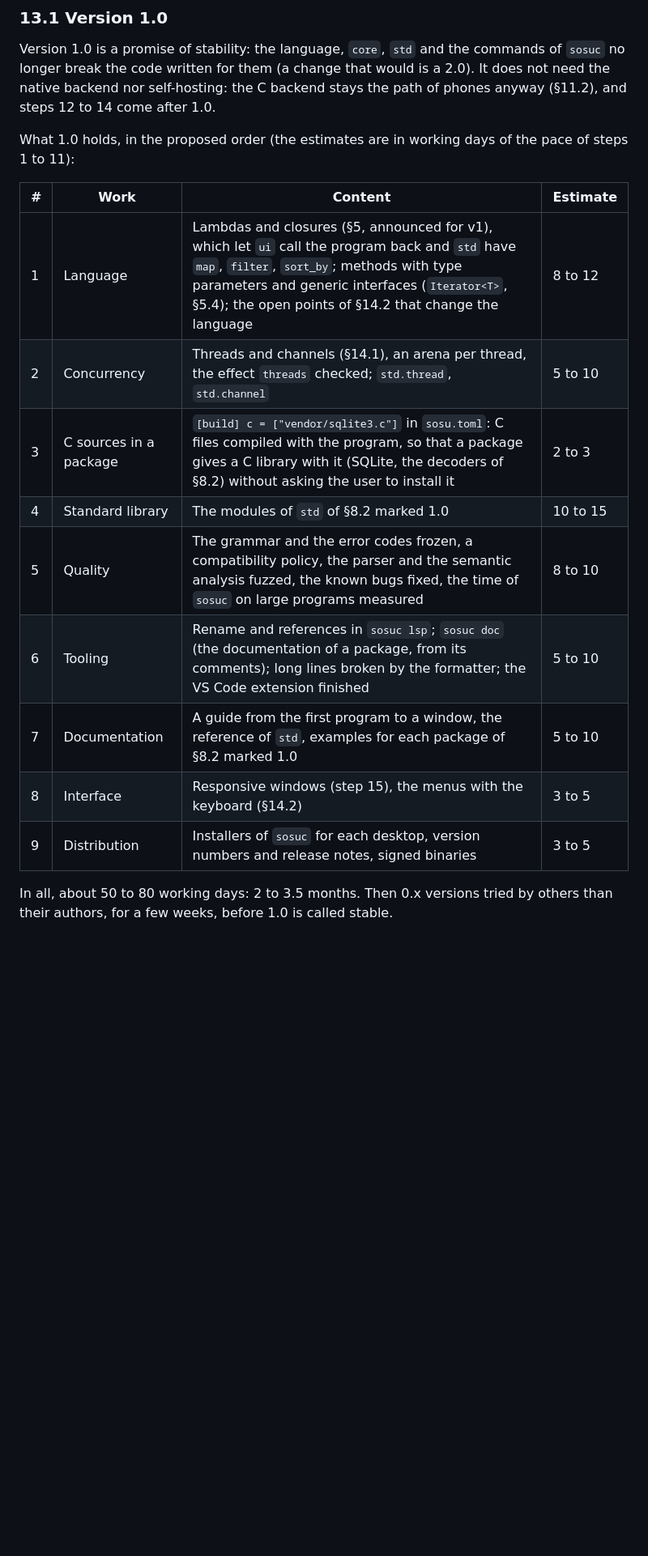
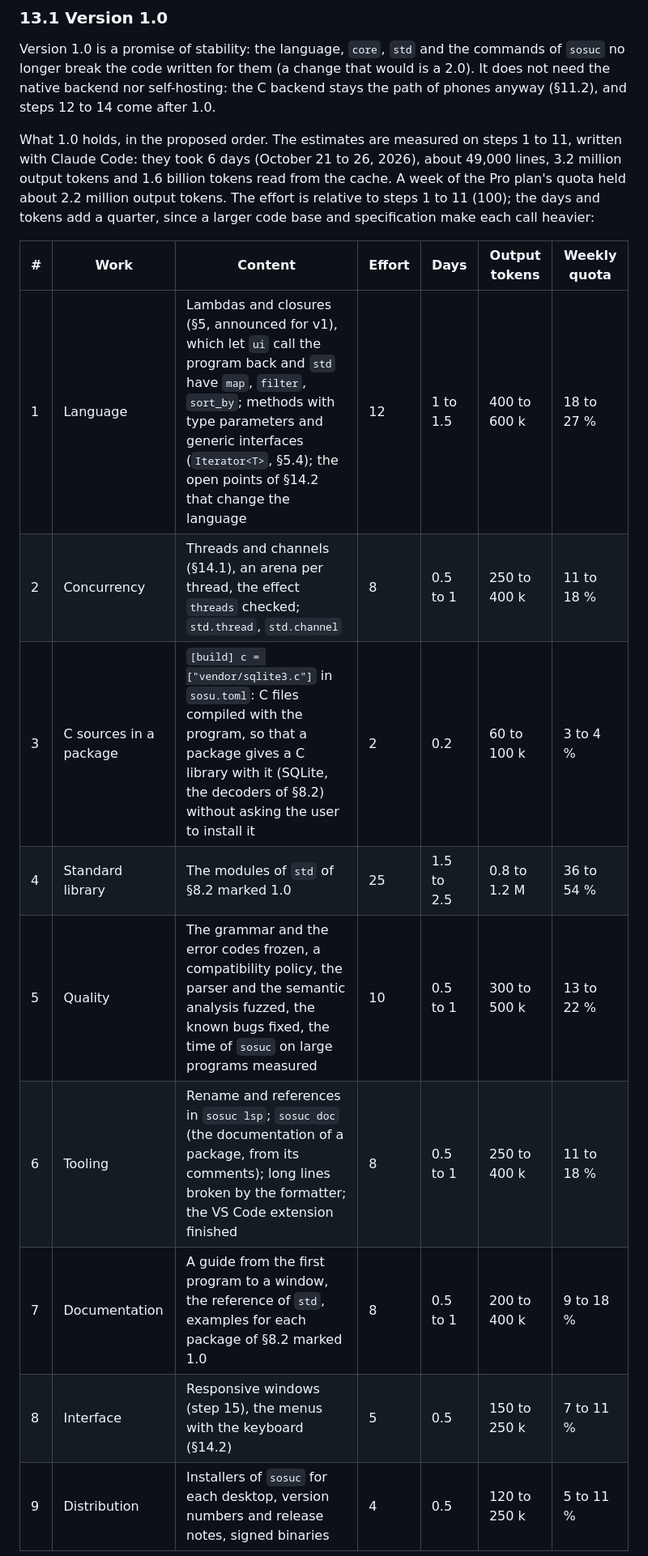
Before and after one commit to Clement-Bonet/Sosu, a Markdown page: docs/SPEC.md, the part around one of its changes. Shown at 81% size. Drawn GitHub-style; blank space fills up the shorter version.

```diff
--- a/docs/SPEC.md
+++ b/docs/SPEC.md
@@ -1788,18 +1788,17 @@ Version 1.0 (§13.1) comes before steps 12 to 14: it holds step 15, the librarie
 
 Version 1.0 is a promise of stability: the language, `core`, `std` and the commands of `sosuc` no longer break the code written for them (a change that would is a 2.0). It does not need the native backend nor self-hosting: the C backend stays the path of phones anyway (§11.2), and steps 12 to 14 come after 1.0.
 
-What 1.0 holds, in the proposed order (the estimates are in working days of the pace of steps 1 to 11):
-
-| # | Work | Content | Estimate |
-|---|---|---|---|
-| 1 | Language | Lambdas and closures (§5, announced for v1), which let `ui` call the program back and `std` have `map`, `filter`, `sort_by`; methods with type parameters and generic interfaces (`Iterator<T>`, §5.4); the open points of §14.2 that change the language | 8 to 12 |
-| 2 | Concurrency | Threads and channels (§14.1), an arena per thread, the effect `threads` checked; `std.thread`, `std.channel` | 5 to 10 |
-| 3 | C sources in a package | `[build] c = ["vendor/sqlite3.c"]` in `sosu.toml`: C files compiled with the program, so that a package gives a C library with it (SQLite, the decoders of §8.2) without asking the user to install it | 2 to 3 |
-| 4 | Standard library | The modules of `std` of §8.2 marked 1.0 | 10 to 15 |
-| 5 | Quality | The grammar and the error codes frozen, a compatibility policy, the parser and the semantic analysis fuzzed, the known bugs fixed, the time of `sosuc` on large programs measured | 8 to 10 |
-| 6 | Tooling | Rename and references in `sosuc lsp`; `sosuc doc` (the documentation of a package, from its comments); long lines broken by the formatter; the VS Code extension finished | 5 to 10 |
-| 7 | Documentation | A guide from the first program to a window, the reference of `std`, examples for each package of §8.2 marked 1.0 | 5 to 10 |
-| 8 | Interface | Responsive windows (step 15), the menus with the keyboard (§14.2) | 3 to 5 |
-| 9 | Distribution | Installers of `sosuc` for each desktop, version numbers and release notes, signed binaries | 3 to 5 |
-
-In all, about 50 to 80 working days: 2 to 3.5 months. Then 0.x versions tried by others than their authors, for a few weeks, before 1.0 is called stable.
+What 1.0 holds, in the proposed order. The estimates are measured on steps 1 to 11, written with Claude Code: they took 6 days (October 21 to 26, 2026), about 49,000 lines, 3.2 million output tokens and 1.6 billion tokens read from the cache. A week of the Pro plan's quota held about 2.2 million output tokens. The effort is relative to steps 1 to 11 (100); the days and tokens add a quarter, since a larger code base and specification make each call heavier:
+
+| # | Work | Content | Effort | Days | Output tokens | Weekly quota |
+|---|---|---|---|---|---|---|
+| 1 | Language | Lambdas and closures (§5, announced for v1), which let `ui` call the program back and `std` have `map`, `filter`, `sort_by`; methods with type parameters and generic interfaces (`Iterator<T>`, §5.4); the open points of §14.2 that change the language | 12 | 1 to 1.5 | 400 to 600 k | 18 to 27 % |
+| 2 | Concurrency | Threads and channels (§14.1), an arena per thread, the effect `threads` checked; `std.thread`, `std.channel` | 8 | 0.5 to 1 | 250 to 400 k | 11 to 18 % |
+| 3 | C sources in a package | `[build] c = ["vendor/sqlite3.c"]` in `sosu.toml`: C files compiled with the program, so that a package gives a C library with it (SQLite, the decoders of §8.2) without asking the user to install it | 2 | 0.2 | 60 to 100 k | 3 to 4 % |
+| 4 | Standard library | The modules of `std` of §8.2 marked 1.0 | 25 | 1.5 to 2.5 | 0.8 to 1.2 M | 36 to 54 % |
+| 5 | Quality | The grammar and the error codes frozen, a compatibility policy, the parser and the semantic analysis fuzzed, the known bugs fixed, the time of `sosuc` on large programs measured | 10 | 0.5 to 1 | 300 to 500 k | 13 to 22 % |
+| 6 | Tooling | Rename and references in `sosuc lsp`; `sosuc doc` (the documentation of a package, from its comments); long lines broken by the formatter; the VS Code extension finished | 8 | 0.5 to 1 | 250 to 400 k | 11 to 18 % |
+| 7 | Documentation | A guide from the first program to a window, the reference of `std`, examples for each package of §8.2 marked 1.0 | 8 | 0.5 to 1 | 200 to 400 k | 9 to 18 % |
+| 8 | Interface | Responsive windows (step 15), the menus with the keyboard (§14.2) | 5 | 0.5 | 150 to 250 k | 7 to 11 % |
+| 9 | Distribution | Installers of `sosuc` for each desktop, version numbers and release notes, signed binaries | 4 | 0.5 | 120 to 250 k | 5 to 11 % |
+
```
Also changed, not shown: other parts of docs/SPEC.md (+1 -0 lines).
